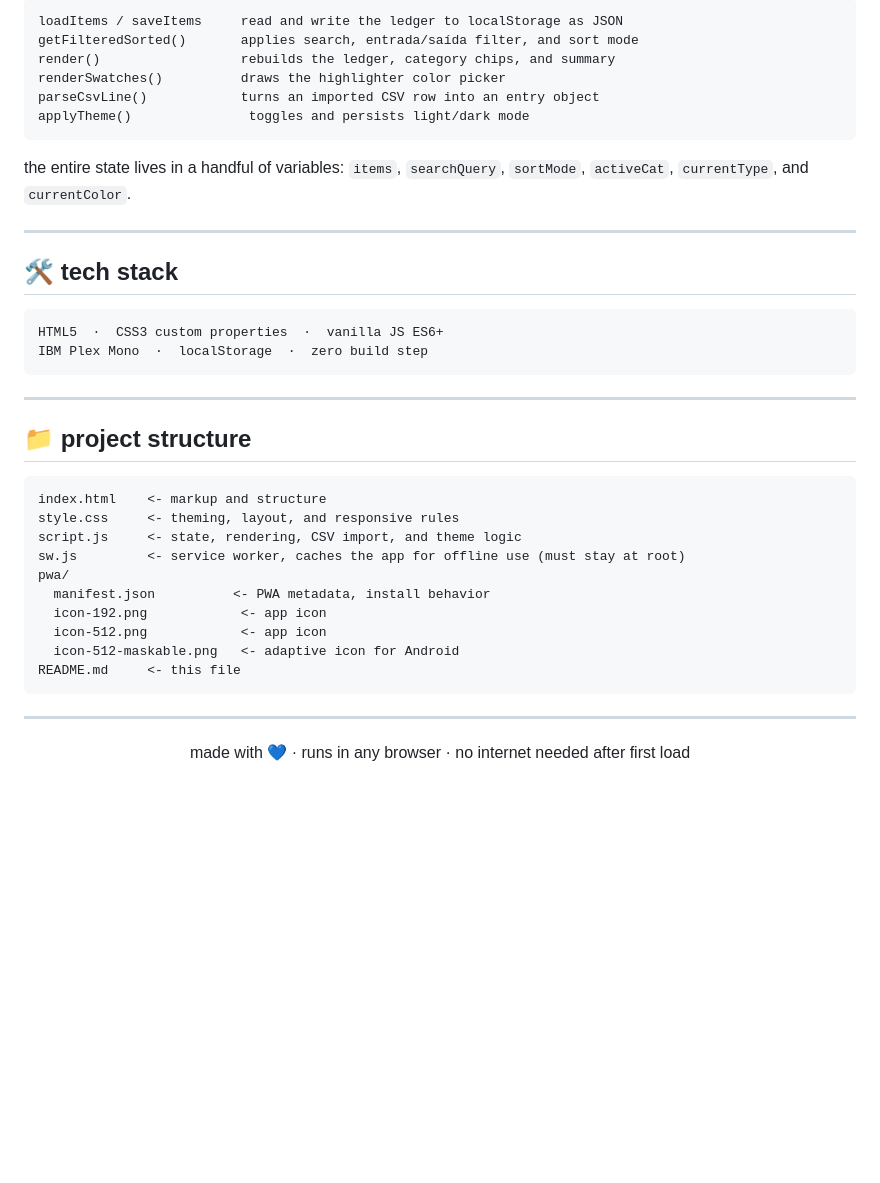
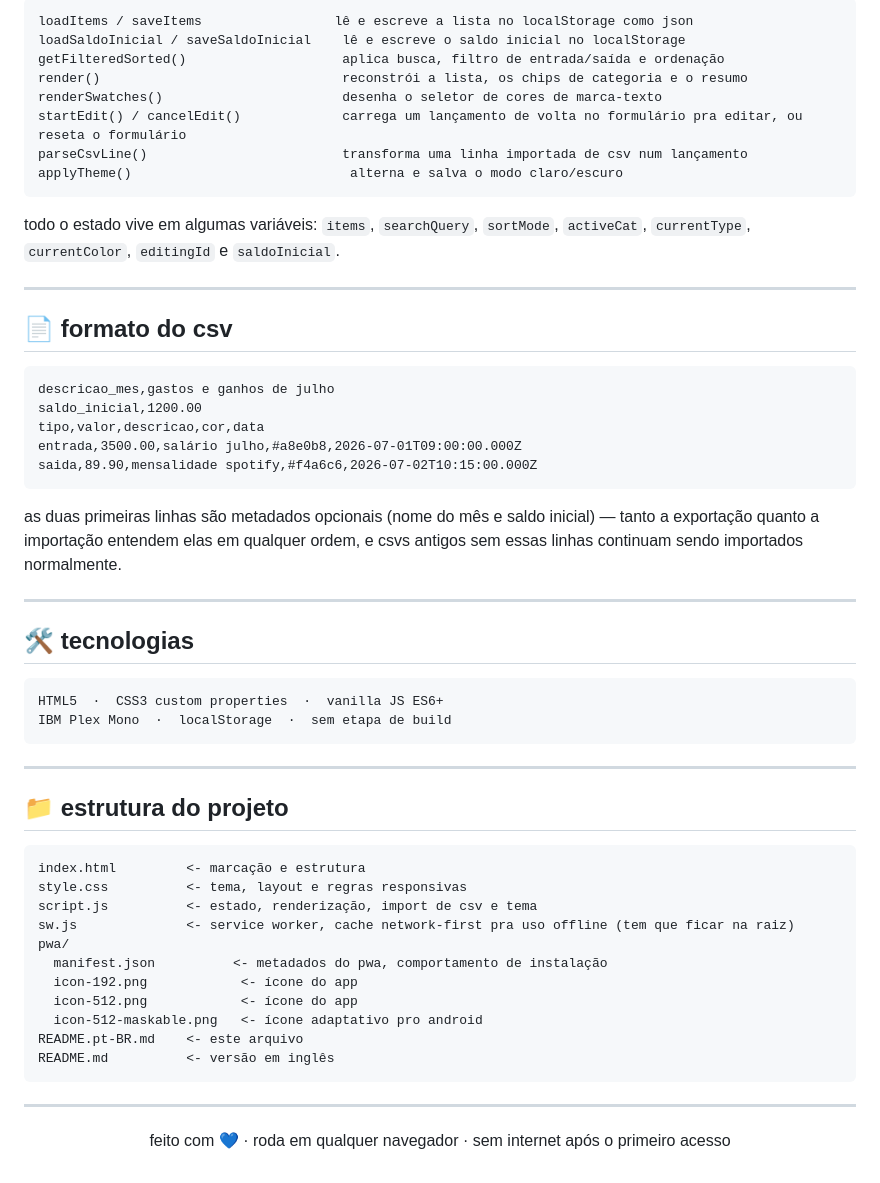
Before and after one commit to maria-brito15/expense-receipt.local, a Markdown page: README.md, the part around one of its changes. Drawn GitHub-style; blank space fills up the shorter version.

Commit message:
Translate README content to Portuguese and remove the English version

````diff
--- a/README.md
+++ b/README.md
@@ -68,45 +71,62 @@ vanilla JS, zero dependencies, split into three files:
 
 ```
-loadItems / saveItems     read and write the ledger to localStorage as JSON
-getFilteredSorted()       applies search, entrada/saída filter, and sort mode
-render()                  rebuilds the ledger, category chips, and summary
-renderSwatches()          draws the highlighter color picker
-parseCsvLine()            turns an imported CSV row into an entry object
-applyTheme()               toggles and persists light/dark mode
+loadItems / saveItems                 lê e escreve a lista no localStorage como json
+loadSaldoInicial / saveSaldoInicial    lê e escreve o saldo inicial no localStorage
+getFilteredSorted()                    aplica busca, filtro de entrada/saída e ordenação
+render()                               reconstrói a lista, os chips de categoria e o resumo
+renderSwatches()                       desenha o seletor de cores de marca-texto
+startEdit() / cancelEdit()             carrega um lançamento de volta no formulário pra editar, ou reseta o formulário
+parseCsvLine()                         transforma uma linha importada de csv num lançamento
+applyTheme()                            alterna e salva o modo claro/escuro
 ```
 
-the entire state lives in a handful of variables: `items`, `searchQuery`, `sortMode`, `activeCat`, `currentType`, and `currentColor`.
+todo o estado vive em algumas variáveis: `items`, `searchQuery`, `sortMode`, `activeCat`, `currentType`, `currentColor`, `editingId` e `saldoInicial`.
 
 ---
 
-## 🛠️ tech stack
+## 📄 formato do csv
+
+```
+descricao_mes,gastos e ganhos de julho
+saldo_inicial,1200.00
+tipo,valor,descricao,cor,data
+entrada,3500.00,salário julho,#a8e0b8,2026-07-01T09:00:00.000Z
+saida,89.90,mensalidade spotify,#f4a6c6,2026-07-02T10:15:00.000Z
+```
+
+as duas primeiras linhas são metadados opcionais (nome do mês e saldo inicial) — tanto a exportação quanto a importação entendem elas em qualquer ordem, e csvs antigos sem essas linhas continuam sendo importados normalmente.
+
+---
+
+## 🛠️ tecnologias
 
 ```
 HTML5  ·  CSS3 custom properties  ·  vanilla JS ES6+
-IBM Plex Mono  ·  localStorage  ·  zero build step
+IBM Plex Mono  ·  localStorage  ·  sem etapa de build
 ```
 
 ---
 
-## 📁 project structure
+## 📁 estrutura do projeto
 
 ```
-index.html    <- markup and structure
-style.css     <- theming, layout, and responsive rules
-script.js     <- state, rendering, CSV import, and theme logic
-sw.js         <- service worker, caches the app for offline use (must stay at root)
+index.html         <- marcação e estrutura
+style.css          <- tema, layout e regras responsivas
+script.js          <- estado, renderização, import de csv e tema
+sw.js              <- service worker, cache network-first pra uso offline (tem que ficar na raiz)
 pwa/
-  manifest.json          <- PWA metadata, install behavior
-  icon-192.png            <- app icon
-  icon-512.png            <- app icon
-  icon-512-maskable.png   <- adaptive icon for Android
-README.md     <- this file
+  manifest.json          <- metadados do pwa, comportamento de instalação
+  icon-192.png            <- ícone do app
+  icon-512.png            <- ícone do app
+  icon-512-maskable.png   <- ícone adaptativo pro android
+README.pt-BR.md    <- este arquivo
+README.md          <- versão em inglês
 ```
 
 ---
 
 <div align="center">
 
-made with 💙 · runs in any browser · no internet needed after first load
+feito com 💙 · roda em qualquer navegador · sem internet após o primeiro acesso
 
 </div>
````
Also changed, not shown: other parts of README.md (+35 -32 lines), README.pt-BR.md (deleted, +0 -113 lines).
